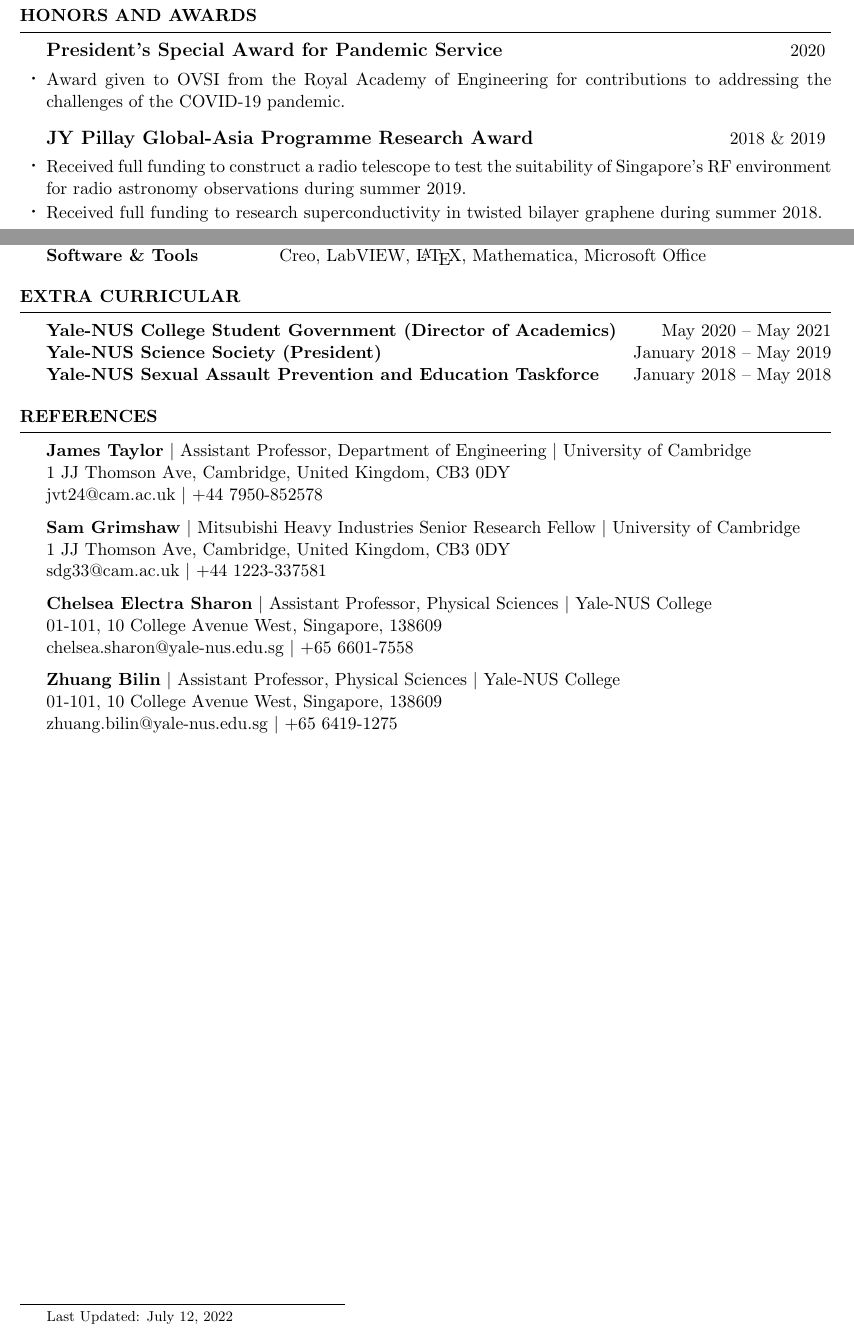
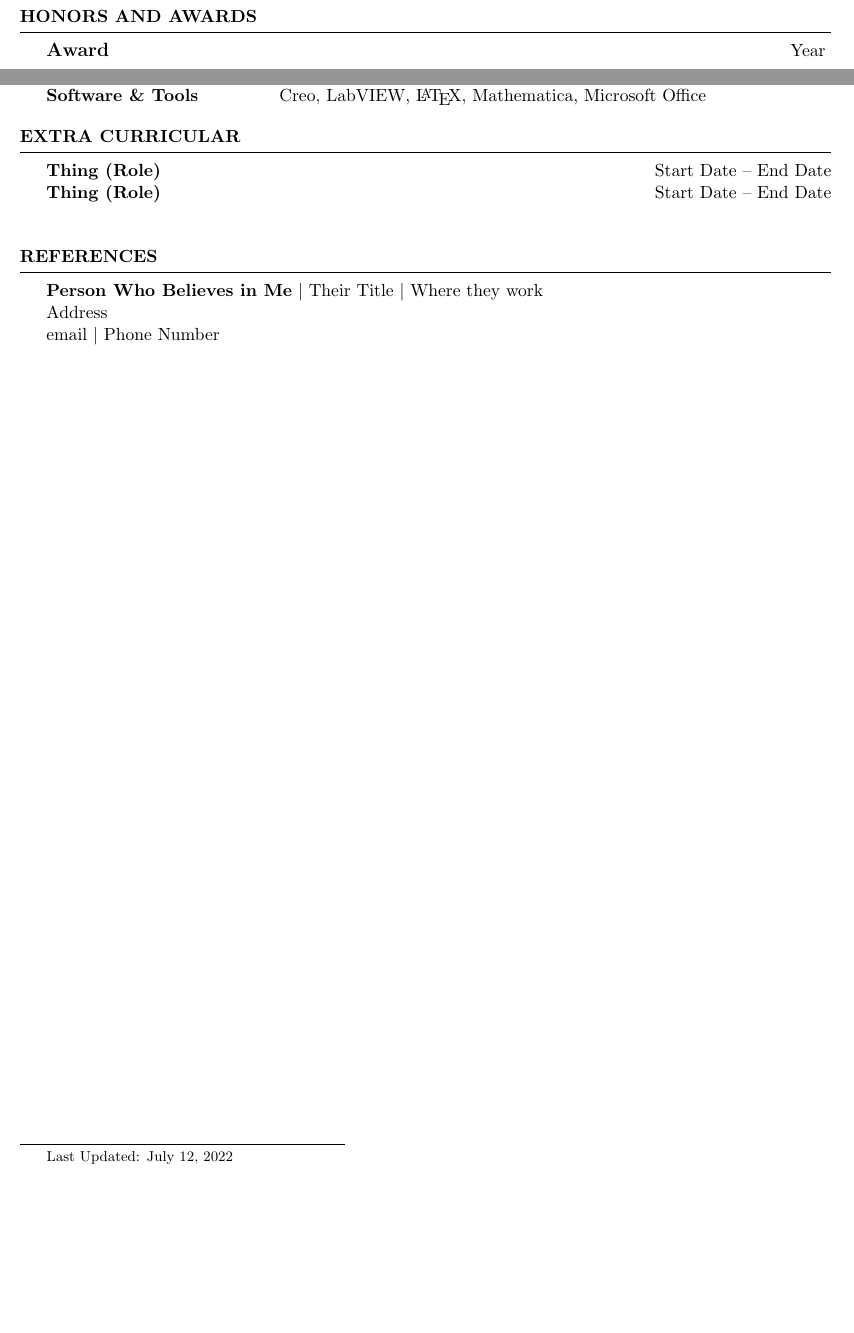
Before and after one commit to amr120/Alexander-Reaves-CV, a LaTeX CV (CV.tex): two parts of pages 2 and 3 of 3 before the commit and two parts of pages 1 and 3 of 3 after it, joined at a grey line, cut so that both start at the same text, the shorter picture padded with empty space. Compiled offline with pdfLaTeX.

Commit message:
Update CV.tex

```diff
--- a/CV.tex
+++ b/CV.tex
@@ -134,22 +128,18 @@ Evan Laksono,  \textbf{Alexander Reaves}, Manraaj Singh, Xingyu Gu, Jia Ning Lea
 \begin{rSection}{HONORS AND AWARDS}
 
 \begin{rSubsection}
-{President's Special Award for Pandemic Service}{2020}{}{}
-\item Award given to OVSI from the Royal Academy of Engineering for contributions to addressing the challenges of the COVID-19 pandemic.
+{Award}{Year}{}{}
+\item Description of Award
 \end{rSubsection}
 
 
 \begin{rSubsection}
-{JY Pillay Global-Asia Programme Research Award}{2018 \& 2019}{}{}
-\item Received full funding  to construct a radio telescope to test the suitability of  Singapore's RF environment for radio astronomy observations during summer 2019.
-    \item Received full funding to research superconductivity in twisted bilayer graphene during summer 2018.
+{Award}{Year}{}{}
+\item Description of Award
 \end{rSubsection}
 
 
-%\textbf{JY Pillay Global-Asia Programme Research Award}\hfill 2018\\
 
-
-% \\ \itab{Process Control (ongoing)} \tab{} \tab{Electrodynamics}
 
 \end{rSection}
 
@@ -171,9 +161,9 @@ Software \& Tools &  Creo, LabVIEW, \LaTeX, Mathematica, Microsoft Office
 \end{rSection}
 %----------------------------------------------------------------------------------------
 \begin{rSection}{Extra Curricular}
-\textbf{Yale-NUS College Student Government (Director of Academics)} \hfill May 2020 {\textendash}  May 2021
-\textbf{Yale-NUS Science Society (President)} \hfill  January 2018 {\textendash}  May 2019 \\
-\textbf{Yale-NUS Sexual Assault Prevention and Education Taskforce} \hfill January 2018 {\textendash}  May 2018
+\textbf{Thing (Role)} \hfill Start Date {\textendash} End Date \\
+\textbf{Thing (Role)} \hfill Start Date {\textendash} End Date \\
+
 \end{rSection}
 
 
@@ -181,35 +171,14 @@ Software \& Tools &  Creo, LabVIEW, \LaTeX, Mathematica, Microsoft Office
 \begin{rSection}{References}
 
 
-\textbf{James Taylor} $|$
-Assistant Professor, Department of Engineering $|$
-University of Cambridge\\
-1 JJ Thomson Ave, Cambridge, United Kingdom, CB3 0DY\\
-jvt24@cam.ac.uk $|$
-+44 7950-852578
-
-\textbf{Sam Grimshaw} $|$
-Mitsubishi Heavy Industries Senior Research Fellow $|$
-University of Cambridge\\
-1 JJ Thomson Ave, Cambridge, United Kingdom, CB3 0DY\\
-sdg33@cam.ac.uk $|$
-+44 1223-337581
+\textbf{Person Who Believes in Me} $|$
+Their Title $|$
+Where they work\\
+Address\\
+email $|$
+Phone Number
 
 
-\textbf{Chelsea Electra Sharon} $|$
-Assistant Professor, Physical Sciences $|$
-Yale-NUS College\\
-01-101, 10 College Avenue West, Singapore, 138609\\
-chelsea.sharon@yale-nus.edu.sg $|$
-+65 6601-7558
-
-
-\textbf{Zhuang Bilin} $|$
-Assistant Professor, Physical Sciences $|$
-Yale-NUS College\\
-01-101, 10 College Avenue West, Singapore, 138609\\
-zhuang.bilin@yale-nus.edu.sg $|$
-+65 6419-1275
 
 
 
```
Also changed, not shown: CV.tex (18 more changed lines).
